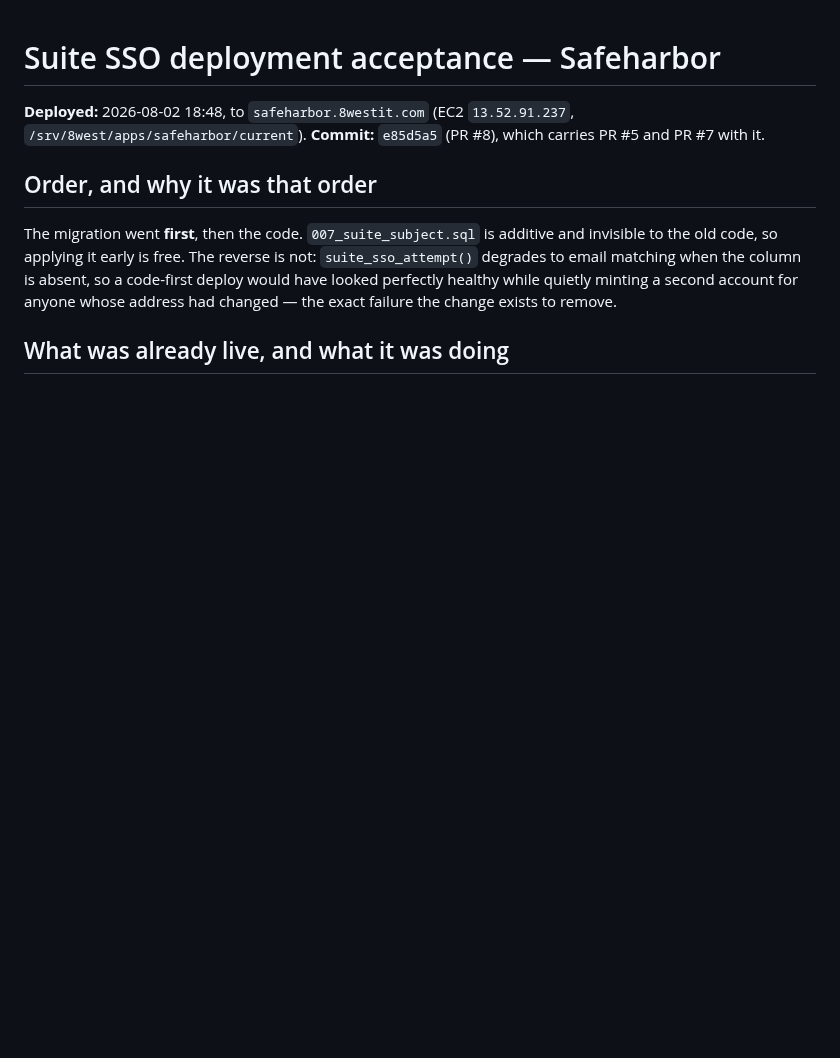
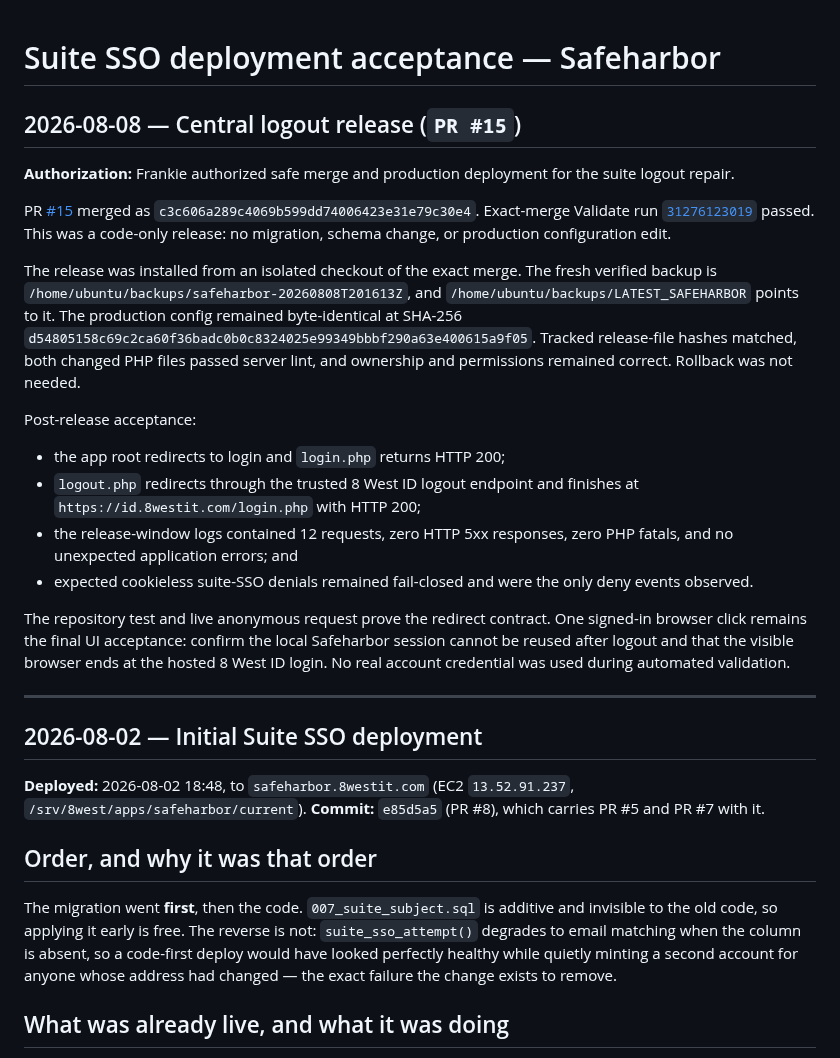
Before and after one commit to Seckcey/8_west_helpdesk, a Markdown page: docs/suite-sso-deploy-acceptance.md, the part around the change. GitHub-like rendering; blank space fills up the shorter version.

Commit message:
Document Safeharbor logout release

```diff
--- a/docs/suite-sso-deploy-acceptance.md
+++ b/docs/suite-sso-deploy-acceptance.md
@@ -1,4 +1,44 @@
 # Suite SSO deployment acceptance — Safeharbor
+
+## 2026-08-08 — Central logout release (`PR #15`)
+
+**Authorization:** Frankie authorized safe merge and production deployment for
+the suite logout repair.
+
+PR [#15](https://github.com/Seckcey/8_west_helpdesk/pull/15) merged as
+`c3c606a289c4069b599dd74006423e31e79c30e4`. Exact-merge Validate run
+[`31276123019`](https://github.com/Seckcey/8_west_helpdesk/actions/runs/31276123019)
+passed. This was a code-only release: no migration, schema change, or production
+configuration edit.
+
+The release was installed from an isolated checkout of the exact merge. The
+fresh verified backup is
+`/home/ubuntu/backups/safeharbor-20260808T201613Z`, and
+`/home/ubuntu/backups/LATEST_SAFEHARBOR` points to it. The production config
+remained byte-identical at SHA-256
+`d54805158c69c2ca60f36badc0b0c8324025e99349bbbf290a63e400615a9f05`.
+Tracked release-file hashes matched, both changed PHP files passed server lint,
+and ownership and permissions remained correct. Rollback was not needed.
+
+Post-release acceptance:
+
+- the app root redirects to login and `login.php` returns HTTP 200;
+- `logout.php` redirects through the trusted 8 West ID logout endpoint and
+  finishes at `https://id.8westit.com/login.php` with HTTP 200;
+- the release-window logs contained 12 requests, zero HTTP 5xx responses, zero
+  PHP fatals, and no unexpected application errors; and
+- expected cookieless suite-SSO denials remained fail-closed and were the only
+  deny events observed.
+
+The repository test and live anonymous request prove the redirect contract.
+One signed-in browser click remains the final UI acceptance: confirm the local
+Safeharbor session cannot be reused after logout and that the visible browser
+ends at the hosted 8 West ID login. No real account credential was used during
+automated validation.
+
+---
+
+## 2026-08-02 — Initial Suite SSO deployment
 
 **Deployed:** 2026-08-02 18:48, to `safeharbor.8westit.com`
 (EC2 `13.52.91.237`, `/srv/8west/apps/safeharbor/current`).
```
Also changed, not shown: docs/suite-sso-contract.md (+1 -1 lines).
